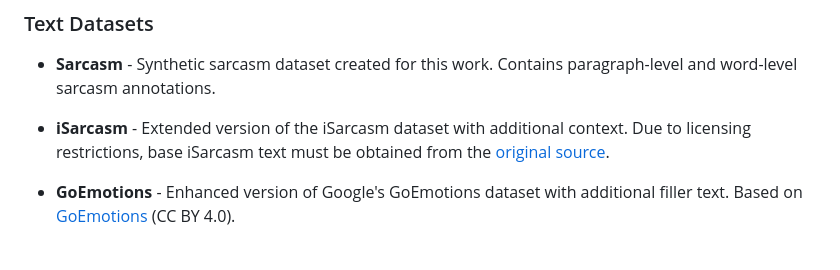
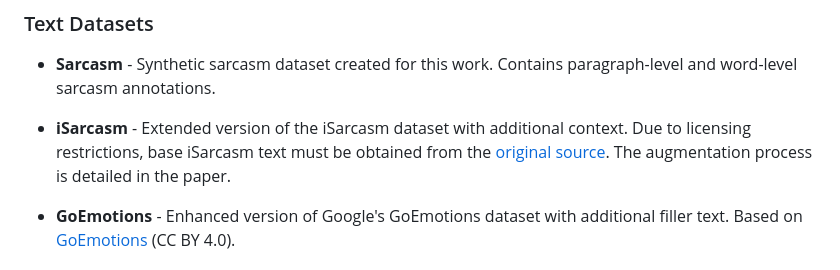
Before and after one commit to BrachioLab/SuperActivators, a Markdown page: README.md, the part around the change. Drawn GitHub-style.

Commit message:
Add note about iSarcasm augmentation process in paper

```diff
--- a/README.md
+++ b/README.md
@@ -43,7 +43,7 @@ This codebase is designed to work with the following datasets:
 
 - **Sarcasm** - Synthetic sarcasm dataset created for this work. Contains paragraph-level and word-level sarcasm annotations.
 
-- **iSarcasm** - Extended version of the iSarcasm dataset with additional context. Due to licensing restrictions, base iSarcasm text must be obtained from the [original source](https://github.com/iabufarha/iSarcasmEval).
+- **iSarcasm** - Extended version of the iSarcasm dataset with additional context. Due to licensing restrictions, base iSarcasm text must be obtained from the [original source](https://github.com/iabufarha/iSarcasmEval). The augmentation process is detailed in the paper.
 
 - **GoEmotions** - Enhanced version of Google's GoEmotions dataset with additional filler text. Based on [GoEmotions](https://github.com/google-research/google-research/tree/master/goemotions) (CC BY 4.0).
 
```
